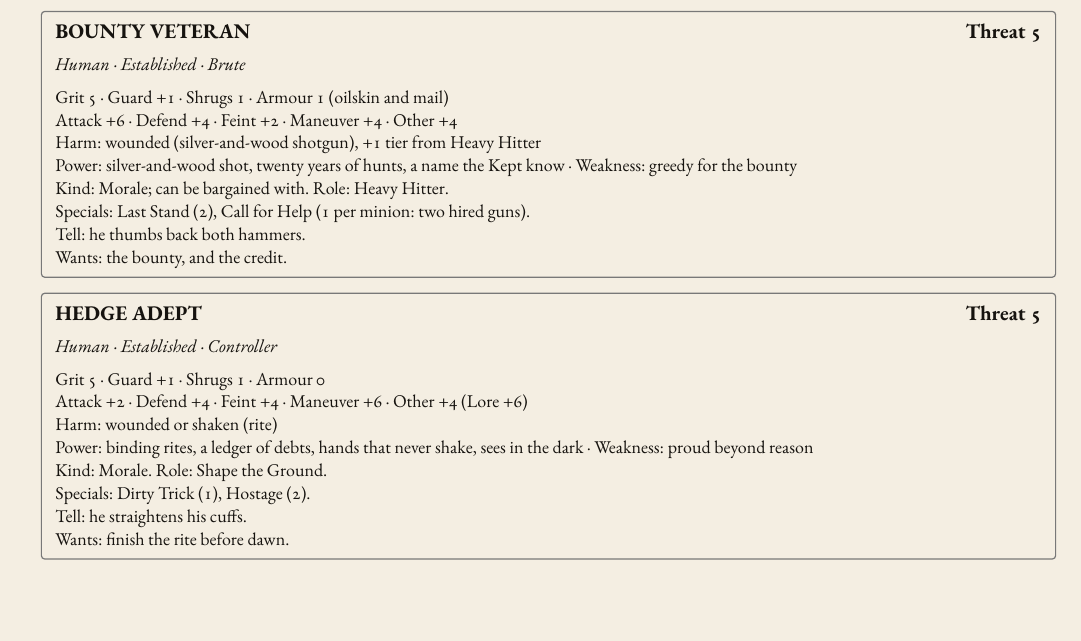
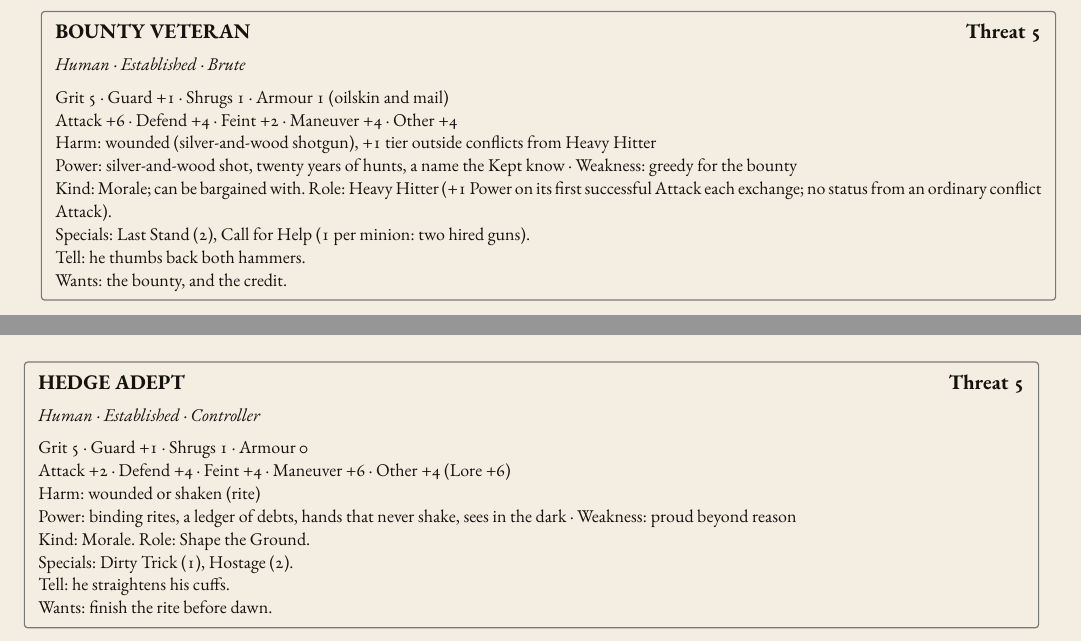
Before and after one commit to SkroxiousDM/2d12GameSystem, a Typst document (docs/TestamentOfDust/testament-of-dust-v2-setting-book.typ, which reads docs/TestamentOfDust/tod-adversaries.typ): part of page 23 of 67 before the commit and two parts of pages 23 and 24 of 68 after it, the two joined at a grey line, cut so that both start at the same text, the shorter picture padded with empty space. Compiled offline with Typst 0.15; a missing font is replaced by an installed copy or a similar font.

Commit message:
Clarify Bounty Veteran Heavy Hitter timing and harm scope

```diff
--- a/docs/TestamentOfDust/tod-adversaries.typ
+++ b/docs/TestamentOfDust/tod-adversaries.typ
@@ -93,9 +93,9 @@ Wants: no witnesses.
 #frontier-statblock("BOUNTY VETERAN", "Human · Established · Brute", "5")[
 Grit 5 · Guard +1 · Shrugs 1 · Armour 1 (oilskin and mail) \
 Attack +6 · Defend +4 · Feint +2 · Maneuver +4 · Other +4 \
-Harm: wounded (silver-and-wood shotgun), +1 tier from Heavy Hitter \
+Harm: wounded (silver-and-wood shotgun), +1 tier outside conflicts from Heavy Hitter \
 Power: silver-and-wood shot, twenty years of hunts, a name the Kept know · Weakness: greedy for the bounty \
-Kind: Morale; can be bargained with. Role: Heavy Hitter. \
+Kind: Morale; can be bargained with. Role: Heavy Hitter (+1 Power on its first successful Attack each exchange; no status from an ordinary conflict Attack). \
 Specials: Last Stand (2), Call for Help (1 per minion: two hired guns). \
 Tell: he thumbs back both hammers. \
 Wants: the bounty, and the credit.
```
